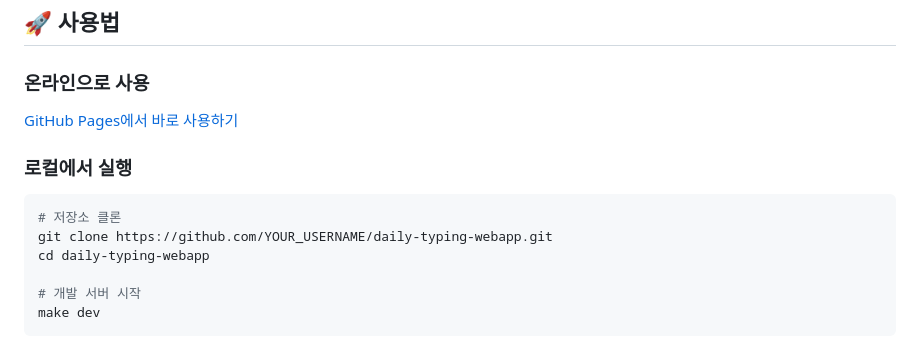
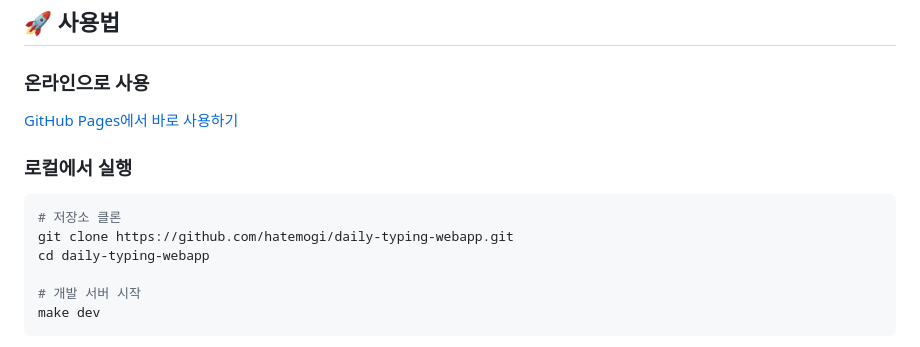
Before and after one commit to hatemogi/daily-typing-webapp, a Markdown page: README.md, the part around one of its changes. Drawn GitHub-style.

````diff
--- a/README.md
+++ b/README.md
@@ -22,7 +22,7 @@
 ### 로컬에서 실행
 ```bash
 # 저장소 클론
-git clone https://github.com/YOUR_USERNAME/daily-typing-webapp.git
+git clone https://github.com/hatemogi/daily-typing-webapp.git
 cd daily-typing-webapp
 
 # 개발 서버 시작
````
Also changed, not shown: other parts of README.md (+1 -1 lines).
